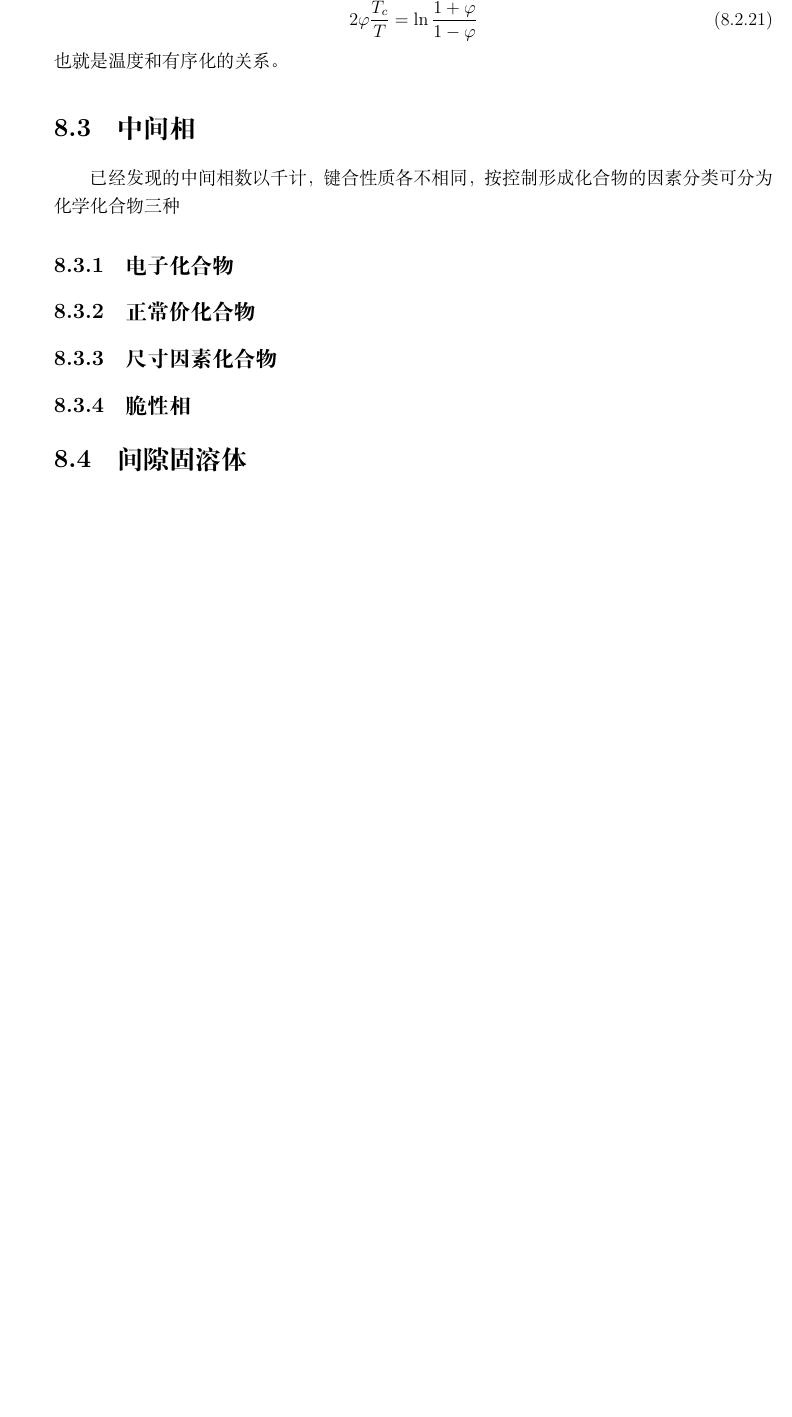
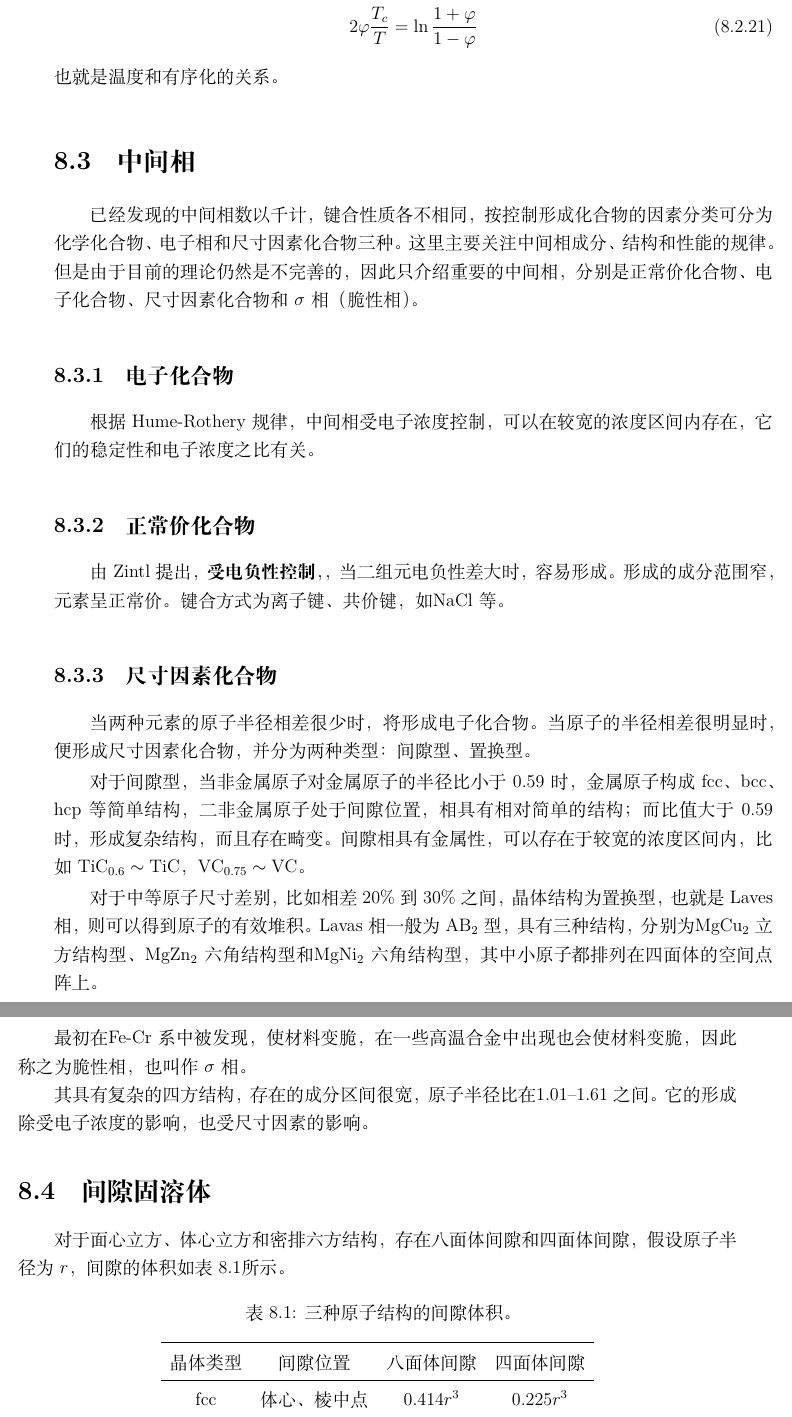
Before and after one commit to lkmpoijn/Material_Physics, a LaTeX thesis (note.tex, which reads Chapters/solid_solution.tex): part of page 108 of 131 before the commit and two parts of pages 108 and 109 of 133 after it, the two joined at a grey line, cut so that both start at the same text, the shorter picture padded with empty space. Compiled offline with XeLaTeX.

Commit message:
完成固溶体 修改索引的排序 改变编译方法

```diff
--- a/Chapters/solid_solution.tex
+++ b/Chapters/solid_solution.tex
@@ -365,10 +365,49 @@
             也就是温度和有序化的关系。
         %\subsection{有序化对合金性能的影响}
     \section{中间相}
-        已经发现的中间相数以千计，键合性质各不相同，按控制形
-        成化合物的因素分类可分为化学化合物三种
+        已经发现的中间相\index{中间相}数以千计，键合性质各不相同，按控制形
+        成化合物的因素分类可分为化学化合物、电子相和尺寸因素化合物三种。
+        这里主要关注中间相成分、结构和性能的规律。但是由于目前的理论仍然是不完善的，
+        因此只介绍重要的中间相，分别是正常价化合物、电子化合物、尺寸因素化合物和$\sigma$相（脆性相）。
         \subsection{电子化合物}
+            根据Hume-Rothery规律，中间相\index{中间相!电子化合物}受电子浓度控制，
+            可以在较宽的浓度区间内存在，它们的稳定性和电子浓度之比有关。
         \subsection{正常价化合物}
+            由Zintl提出，\textbf{受电负性控制}，，当二组元电负性差大时，容
+            易形成。形成的成分范围窄，元素呈正常价。键合方式为离子键、
+            共价键，如\ce{NaCl}等。
         \subsection{尺寸因素化合物}
+            当两种元素的原子半径相差很少时，将形成电子化合物。当
+            原子的半径相差很明显时，便形成尺寸因素化合物，并分为两种
+            类型：间隙型、置换型。
+
+            对于间隙型，当非金属原子对金属原子的半径比小于0.59时，金属原子构成fcc、bcc、hcp等简单结构，二非金属原子
+            处于间隙位置，相具有相对简单的结构；而比值大于0.59时，形成复杂结构，而且存在畸变。
+            间隙相具有金属性，可以存在于较宽的浓度区间内，比如$\ce{TiC_{0.6}}\sim\ce{TiC}$，$\ce{VC_{0.75}}\sim\ce{VC}$。
+
+            对于中等原子尺寸差别，比如相差20\%到30\%之间，晶体结构为置换型，也就是Laves相\index{Laves相}，
+            则可以得到原子的有效堆积。Lavas相一般为$\mathrm{AB}_2$型，具有三种结构，分别为\ce{MgCu_2}立方结构型、
+            \ce{MgZn_2}六角结构型和\ce{MgNi_2}六角结构型，其中小原子都排列在四面体的空间点阵上。
         \subsection{脆性相}
+            最初在\ce{Fe}-\ce{Cr}系中被发现，使材料变脆，在一些高温合金中出现也会使材料变脆，因此
+            称之为脆性相\index{脆性相}，也叫作$\sigma$相。
+
+            其具有复杂的四方结构，存在的成分区间很宽，原子半径比在\numrange{1.01}{1.61}之间。它的形成除受
+            电子浓度的影响，也受尺寸因素的影响。
     \section{间隙固溶体}
+        对于面心立方、体心立方和密排六方结构，存在八面体间隙和四面体间隙，假设原子半径为$r$，间隙的
+        体积如\autoref{三种原子结构的间隙体积}所示。
+        \begin{table}[ht]
+            \centering
+            \caption{三种原子结构的间隙体积。}
+            \label{三种原子结构的间隙体积}
+            \begin{tabular}{cccc}
+                \toprule
+                晶体类型&间隙位置&八面体间隙&四面体间隙\\
+                \midrule
+                fcc&体心、棱中点&$0.414r^3$&$0.225r^3$\\
+                bcc&面心、棱中点&$0.154r^3$&$0.291r^3$\\
+                hcp&&$0.414r^3$&$0.225r^3$\\
+                \bottomrule
+            \end{tabular}
+        \end{table}
```
Also changed, not shown: note.tex (+2 -0 lines), README.md, note.pdf, Chapters/solid_solution.tex (7 more changed lines), 2 other files.
